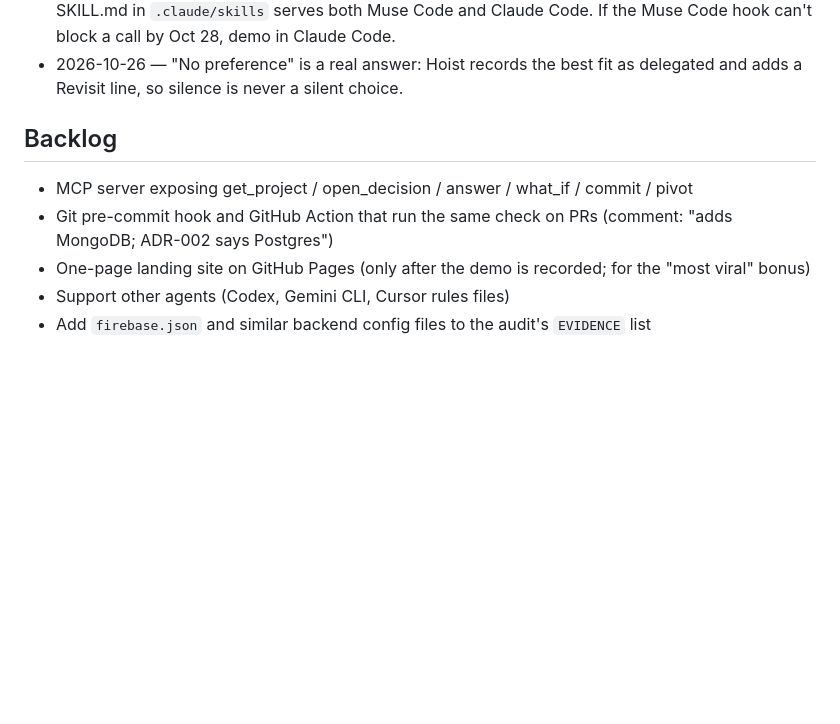
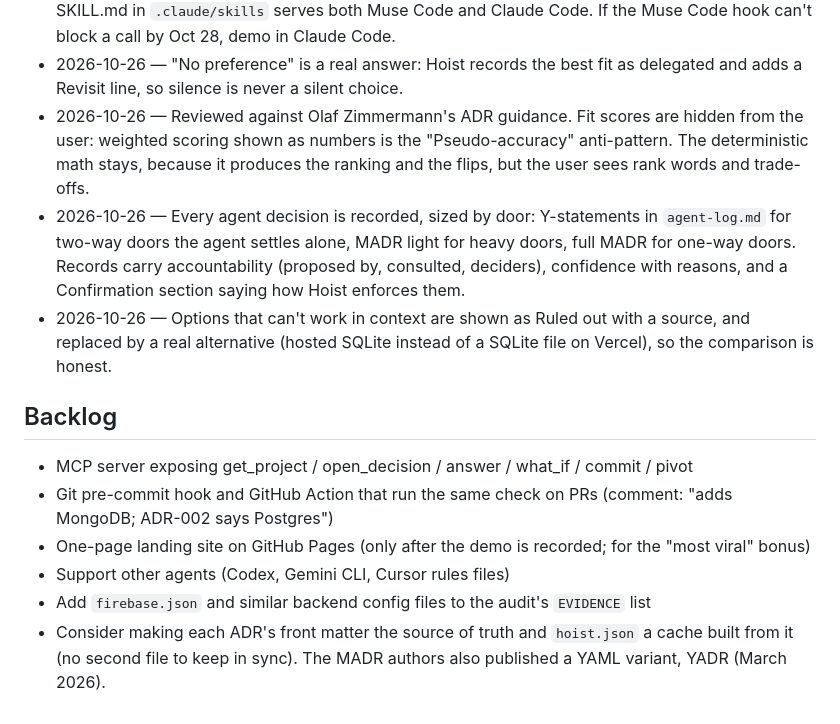
Before and after one commit to leadui/hoist-decisions, a Markdown page: taskmanager.md, the part around one of its changes. Rendered like a GitHub page; blank space fills up the shorter version.

```diff
--- a/taskmanager.md
+++ b/taskmanager.md
@@ -98,6 +144,9 @@ References: [Hoist Decision Card](https://claude.ai/artifact/8BNdWnry1pnz3mHF1sW
 - 2026-10-26 — Every proposal can be traced to its evidence (sources → facts → factors → proposal), with each source tagged as seen, your answer, agent's task, docs, or inferred by Muse Spark. This answers "why should I trust this ranking?" and shows Muse Spark's work.
 - 2026-10-26 — Muse Code is the agent in the demo, so every tool on screen is Meta's. One SKILL.md in `.claude/skills` serves both Muse Code and Claude Code. If the Muse Code hook can't block a call by Oct 28, demo in Claude Code.
 - 2026-10-26 — "No preference" is a real answer: Hoist records the best fit as delegated and adds a Revisit line, so silence is never a silent choice.
+- 2026-10-26 — Reviewed against Olaf Zimmermann's ADR guidance. Fit scores are hidden from the user: weighted scoring shown as numbers is the "Pseudo-accuracy" anti-pattern. The deterministic math stays, because it produces the ranking and the flips, but the user sees rank words and trade-offs.
+- 2026-10-26 — Every agent decision is recorded, sized by door: Y-statements in `agent-log.md` for two-way doors the agent settles alone, MADR light for heavy doors, full MADR for one-way doors. Records carry accountability (proposed by, consulted, deciders), confidence with reasons, and a Confirmation section saying how Hoist enforces them.
+- 2026-10-26 — Options that can't work in context are shown as Ruled out with a source, and replaced by a real alternative (hosted SQLite instead of a SQLite file on Vercel), so the comparison is honest.
 
 ## Backlog
 - MCP server exposing get_project / open_decision / answer / what_if / commit / pivot
@@ -105,3 +154,4 @@ References: [Hoist Decision Card](https://claude.ai/artifact/8BNdWnry1pnz3mHF1sW
 - One-page landing site on GitHub Pages (only after the demo is recorded; for the "most viral" bonus)
 - Support other agents (Codex, Gemini CLI, Cursor rules files)
 - Add `firebase.json` and similar backend config files to the audit's `EVIDENCE` list
+- Consider making each ADR's front matter the source of truth and `hoist.json` a cache built from it (no second file to keep in sync). The MADR authors also published a YAML variant, YADR (March 2026).
```
Also changed, not shown: other parts of taskmanager.md (+51 -5 lines).
